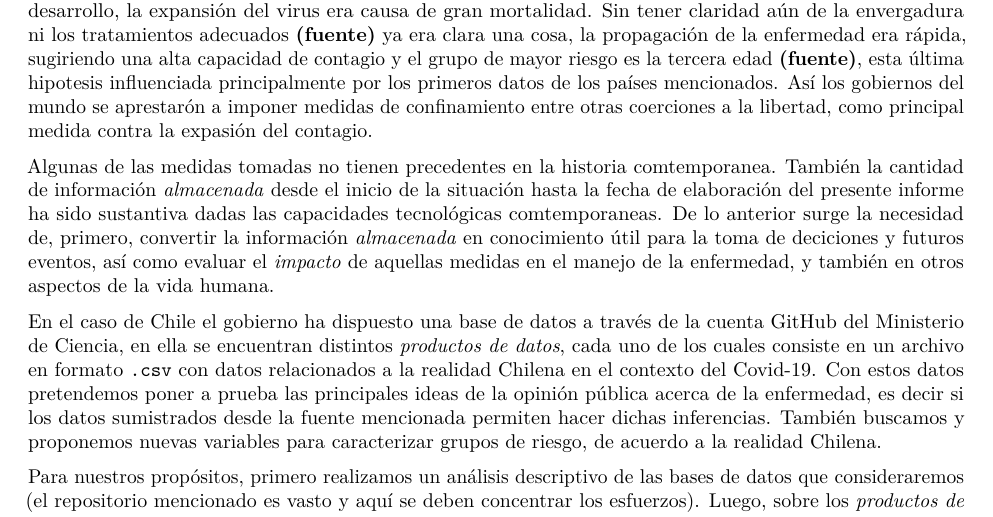
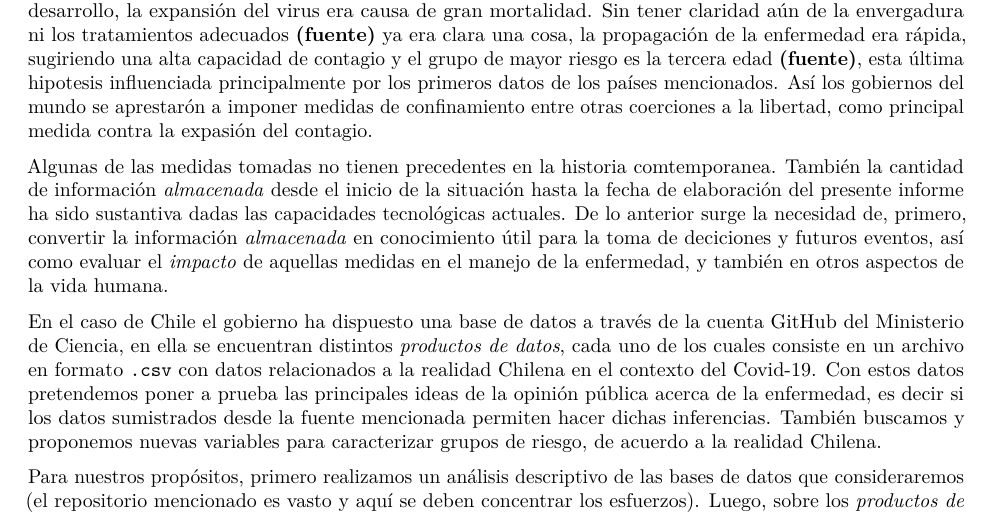
Before and after one commit to emilianomm/proyecto.let.emilianomm, an R Markdown document (productos/doc_principal.Rmd): part of the page, cut so that both start at the same text. Rendered offline with R 4.5, knitr and Pandoc, then LaTeX, with nearby package versions.

```diff
--- a/doc_principal.Rmd
+++ b/productos/doc_principal.Rmd
@@ -8,7 +8,7 @@
 
 En el mes de Marzo, año 2020, se registro en Chile el primer caso oficialmente confirmado de Covid-19, una nueva enfermedad viral, relacionada principalmente con problemas respitatorios. El brote inicial fue en China, pocos meses antes de llegar a Chile, cuando ya en otros paises como España e Italia, considerados de mayor desarrollo, la expansión del virus era causa de gran mortalidad. Sin tener claridad aún de la envergadura ni los tratamientos adecuados **(fuente)** ya era clara una cosa, la propagación de la enfermedad era rápida, sugiriendo una alta capacidad de contagio y el grupo de mayor riesgo es la tercera edad **(fuente)**, esta última hipotesis influenciada principalmente por los primeros datos de los países mencionados. Así los gobiernos del mundo se aprestarón a imponer medidas de confinamiento entre otras coerciones a la libertad, como principal medida contra la expasión del contagio.
 
-Algunas de las medidas tomadas no tienen precedentes en la historia comtemporanea. También la cantidad de información *almacenada* desde el inicio de la situación hasta la fecha de elaboración del presente informe ha sido sustantiva dadas las capacidades tecnológicas comtemporaneas. De lo anterior surge la necesidad de, primero, convertir la información *almacenada* en conocimiento útil para la toma de deciciones y futuros eventos, así como evaluar el *impacto* de aquellas medidas en el manejo de la enfermedad, y también en otros aspectos de la vida humana.
+Algunas de las medidas tomadas no tienen precedentes en la historia comtemporanea. También la cantidad de información *almacenada* desde el inicio de la situación hasta la fecha de elaboración del presente informe ha sido sustantiva dadas las capacidades tecnológicas actuales. De lo anterior surge la necesidad de, primero, convertir la información *almacenada* en conocimiento útil para la toma de deciciones y futuros eventos, así como evaluar el *impacto* de aquellas medidas en el manejo de la enfermedad, y también en otros aspectos de la vida humana.
 
 En el caso de Chile el gobierno ha dispuesto una base de datos a través de la cuenta GitHub del Ministerio de Ciencia, en ella se encuentran distintos *productos de datos*, cada uno de los cuales consiste en un archivo en formato ``.csv`` con datos relacionados a la realidad Chilena en el contexto del Covid-19. Con estos datos pretendemos poner a prueba las principales ideas de la opinión pública acerca de la enfermedad, es decir si los datos sumistrados desde la fuente mencionada permiten hacer dichas inferencias. También buscamos y proponemos nuevas variables para caracterizar grupos de riesgo, de acuerdo a la realidad Chilena.
 
```
Also changed, not shown: productos/doc_principal.pdf (renamed from doc_principal.pdf), 1 other file.
